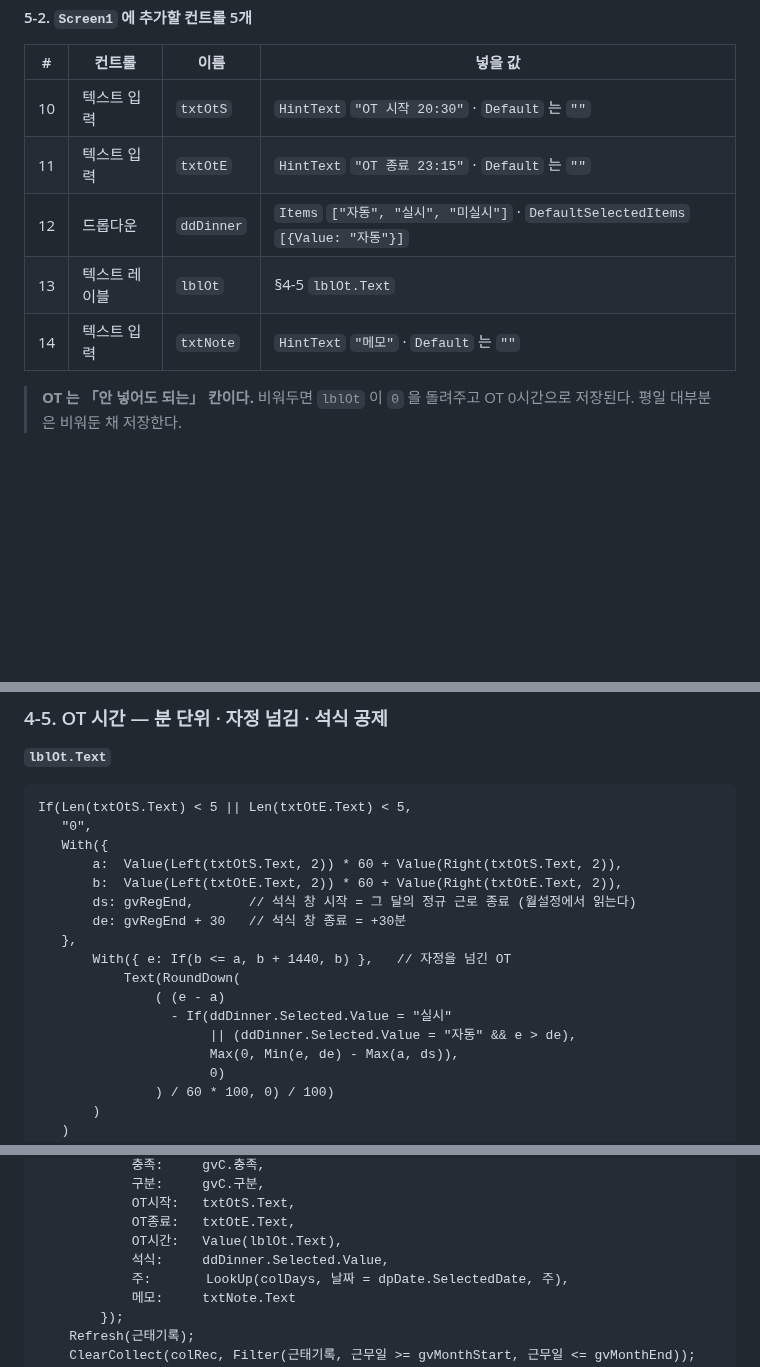
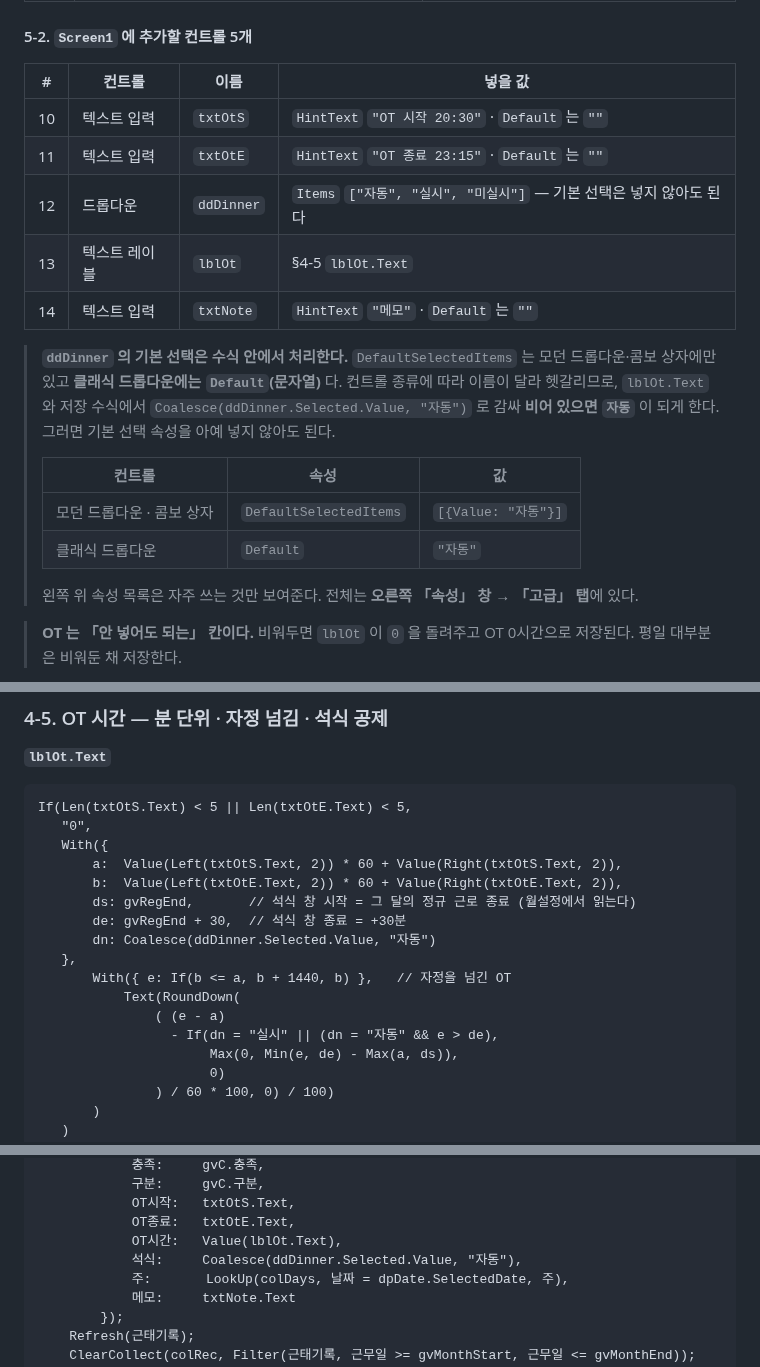
Before and after one commit to jooh-ai/Narae-AI, a Markdown page: docs/worktime/POWERAPPS.md, 3 parts joined by grey strips. Drawn GitHub-style; blank space fills up the shorter version.

Commit message:
fix(worktime): 석식 기본값을 수식에서 처리 — 컨트롤 종류별 속성 차이 회피
DefaultSelectedItems 는 모던 드롭다운·콤보 상자에만 있고 클래식
드롭다운은 Default(문자열)라 어느 컨트롤을 넣었는지에 따라 속성 이름이
달라진다. lblOt.Text 와 저장 수식에서 Coalesce(..., "자동") 으로 감싸
기본 선택 속성 자체를 불필요하게 했다.

- 비어 있으면 자동으로 계산되므로 석식 공제가 조용히 빠지는 일이 없다
- 컨트롤 종류별 속성 이름 대조표와, 전체 속성은 오른쪽 속성 창의
  고급 탭에 있다는 안내 추가

Co-Authored-By: Claude Opus 5 <noreply@anthropic.com>
Claude-Session: https://claude.ai/code/session_01UcJcEuQP8b1HobNbkbcBFt

```diff
--- a/docs/worktime/POWERAPPS.md
+++ b/docs/worktime/POWERAPPS.md
@@ -712,9 +712,23 @@ Set(gvLeads,  CountRows(colLeads));
 |---|---|---|---|
 | 10 | 텍스트 입력 | `txtOtS` | `HintText` `"OT 시작 20:30"` · `Default` 는 `""` |
 | 11 | 텍스트 입력 | `txtOtE` | `HintText` `"OT 종료 23:15"` · `Default` 는 `""` |
-| 12 | 드롭다운 | `ddDinner` | `Items` `["자동", "실시", "미실시"]` · `DefaultSelectedItems` `[{Value: "자동"}]` |
+| 12 | 드롭다운 | `ddDinner` | `Items` `["자동", "실시", "미실시"]` — 기본 선택은 넣지 않아도 된다 |
 | 13 | 텍스트 레이블 | `lblOt` | §4-5 `lblOt.Text` |
 | 14 | 텍스트 입력 | `txtNote` | `HintText` `"메모"` · `Default` 는 `""` |
+
+> **`ddDinner` 의 기본 선택은 수식 안에서 처리한다.** `DefaultSelectedItems` 는 모던
+> 드롭다운·콤보 상자에만 있고 **클래식 드롭다운에는 `Default`(문자열)** 다. 컨트롤
+> 종류에 따라 이름이 달라 헷갈리므로, `lblOt.Text` 와 저장 수식에서
+> `Coalesce(ddDinner.Selected.Value, "자동")` 로 감싸 **비어 있으면 `자동`** 이 되게
+> 한다. 그러면 기본 선택 속성을 아예 넣지 않아도 된다.
+>
+> | 컨트롤 | 속성 | 값 |
+> |---|---|---|
+> | 모던 드롭다운 · 콤보 상자 | `DefaultSelectedItems` | `[{Value: "자동"}]` |
+> | 클래식 드롭다운 | `Default` | `"자동"` |
+>
+> 왼쪽 위 속성 목록은 자주 쓰는 것만 보여준다. 전체는 **오른쪽 「속성」 창 → 「고급」
+> 탭**에 있다.
 
 > **OT 는 「안 넣어도 되는」 칸이다.** 비워두면 `lblOt` 이 `0` 을 돌려주고 OT 0시간으로
 > 저장된다. 평일 대부분은 비워둔 채 저장한다.
@@ -954,13 +968,13 @@ If(Len(txtOtS.Text) < 5 || Len(txtOtE.Text) < 5,
        a:  Value(Left(txtOtS.Text, 2)) * 60 + Value(Right(txtOtS.Text, 2)),
        b:  Value(Left(txtOtE.Text, 2)) * 60 + Value(Right(txtOtE.Text, 2)),
        ds: gvRegEnd,       // 석식 창 시작 = 그 달의 정규 근로 종료 (월설정에서 읽는다)
-       de: gvRegEnd + 30   // 석식 창 종료 = +30분
+       de: gvRegEnd + 30,  // 석식 창 종료 = +30분
+       dn: Coalesce(ddDinner.Selected.Value, "자동")
    },
        With({ e: If(b <= a, b + 1440, b) },   // 자정을 넘긴 OT
            Text(RoundDown(
                ( (e - a)
-                 - If(ddDinner.Selected.Value = "실시"
-                      || (ddDinner.Selected.Value = "자동" && e > de),
+                 - If(dn = "실시" || (dn = "자동" && e > de),
                       Max(0, Min(e, de) - Max(a, ds)),
                       0)
                ) / 60 * 100, 0) / 100)
@@ -1014,7 +1028,7 @@ If(IsBlank(gvC),
             OT시작:   txtOtS.Text,
             OT종료:   txtOtE.Text,
             OT시간:   Value(lblOt.Text),
-            석식:     ddDinner.Selected.Value,
+            석식:     Coalesce(ddDinner.Selected.Value, "자동"),
             주:       LookUp(colDays, 날짜 = dpDate.SelectedDate, 주),
             메모:     txtNote.Text
         });
```
